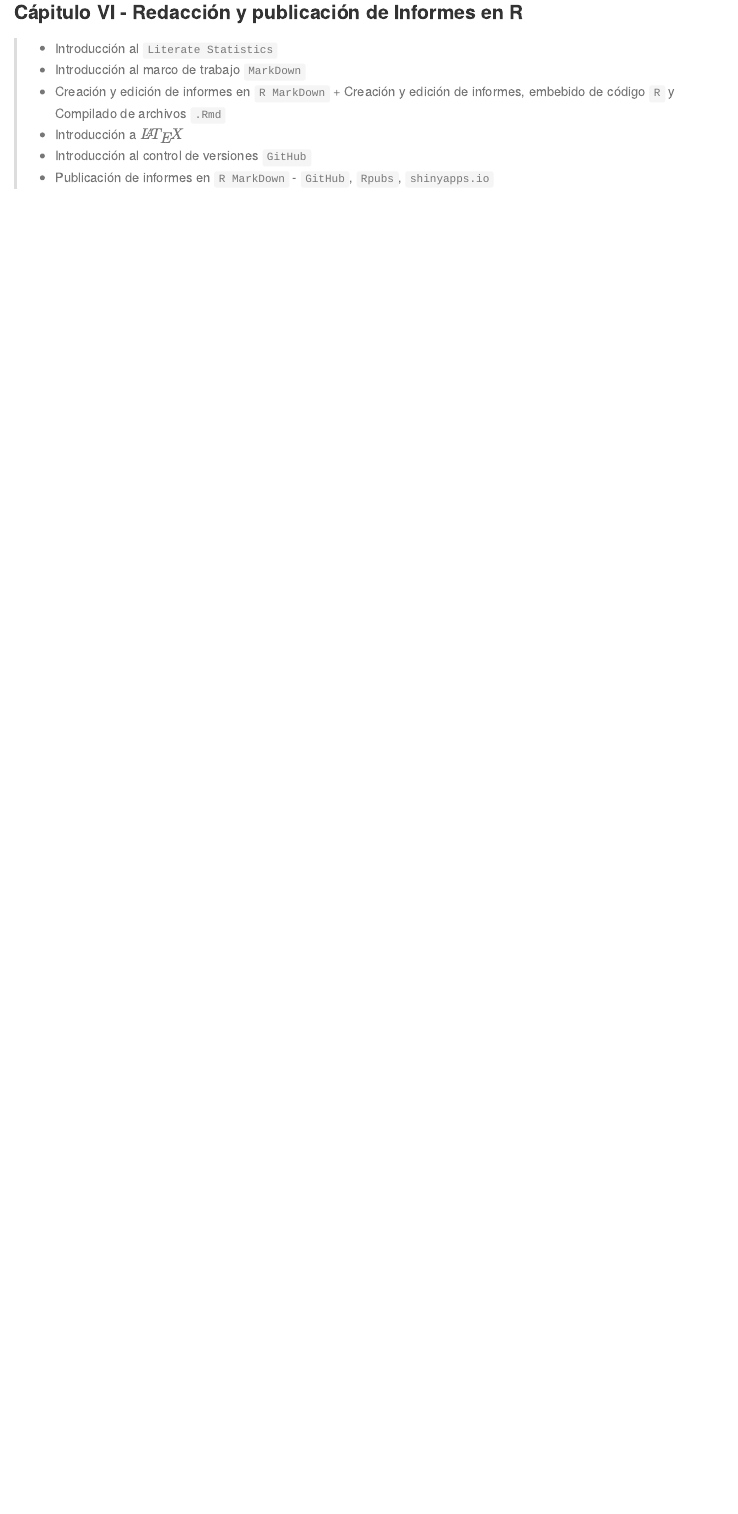
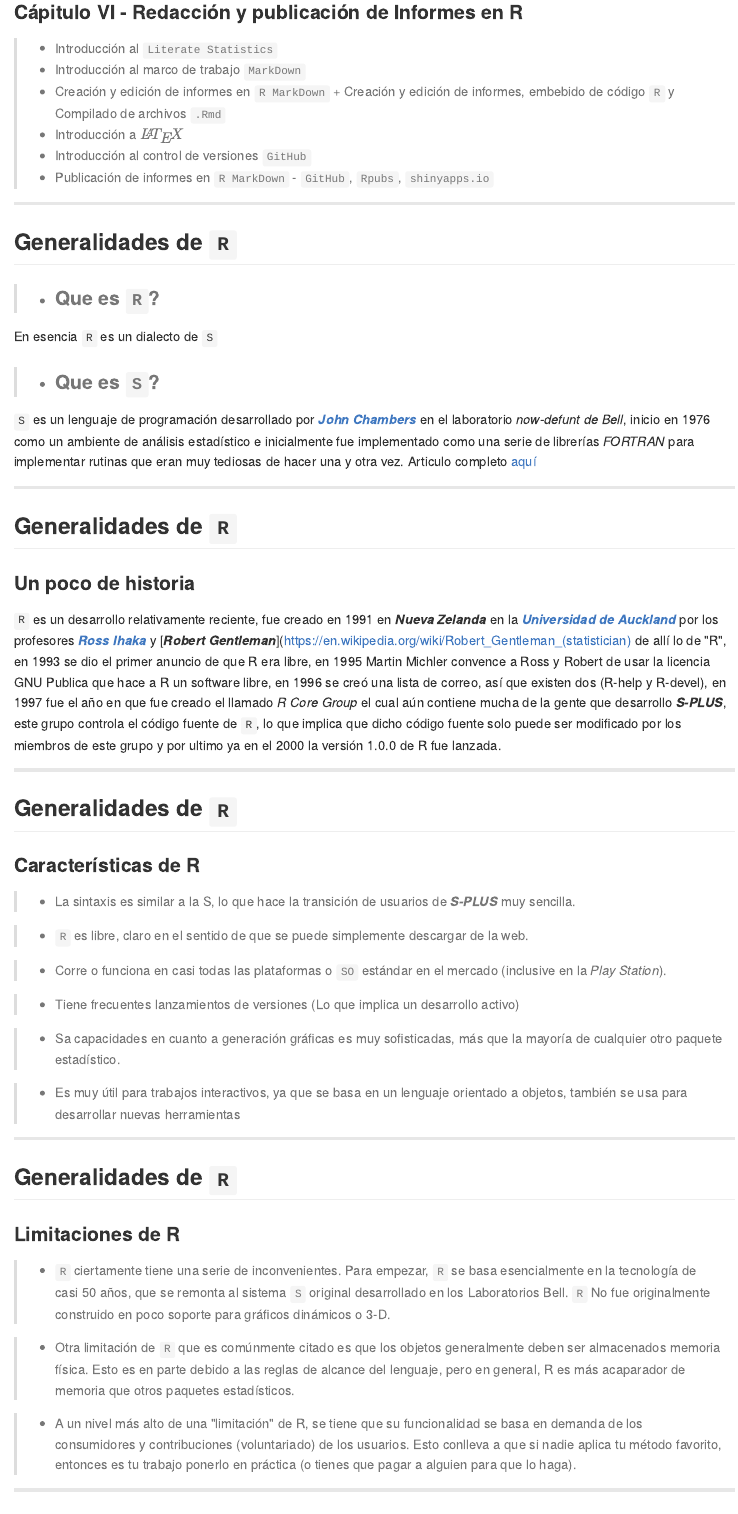
Before and after one commit to klperez/Courses2016, an R Markdown document (Computacional/index.Rmd): the page in a window 1100 px wide, from 2100 px down. The pictures show the output file Computacional/index.md that the author committed with the source, drawn offline in the style of GitHub.

Commit message:
Tercer commit:Actualización notas de clase de computacional

```diff
--- a/Computacional/index.Rmd
+++ b/Computacional/index.Rmd
@@ -109,3 +109,51 @@
 > - Introducción a $\LaTeX$
 > - Introducción al control de versiones `GitHub`
 > - Publicación de informes en `R MarkDown` - `GitHub`, `Rpubs`, `shinyapps.io`
+
+---
+
+## Generalidades de `R`
+
+> - ### Que es `R`?
+En esencia `R` es un dialecto de `S`
+
+> - ### Que es `S`?
+`S` es un lenguaje de programación desarrollado por [_**John Chambers**_](https://es.wikipedia.org/wiki/John_Chambers) en el laboratorio _now-defunt de Bell_, inicio en 1976 como un ambiente de análisis estadístico e inicialmente fue implementado como una serie de librerías _FORTRAN_ para implementar rutinas que eran muy tediosas de hacer una y otra vez. Articulo completo [aquí](http://dscienceco.weebly.com/inicio/march-20th-20151)
+
+---
+
+## Generalidades de `R`
+
+### Un poco de historia
+
+`R` es un desarrollo relativamente reciente, fue creado en 1991 en _**Nueva Zelanda**_  en la [_**Universidad de Auckland**_](https://www.auckland.ac.nz/en.html) por los profesores [_**Ross Ihaka**_](https://en.wikipedia.org/wiki/Ross_Ihaka) y  [_**Robert Gentleman**_](https://en.wikipedia.org/wiki/Robert_Gentleman_(statistician) de allí lo de "R", en 1993 se dio el primer anuncio de que R era libre, en 1995 Martin Michler convence a Ross y Robert de usar la licencia GNU Publica que hace a R un software libre, en 1996 se creó una lista de correo, así que existen dos (R-help y R-devel), en 1997 fue el año en que fue creado el llamado _R Core Group_ el cual aún contiene mucha de la gente que desarrollo _**S-PLUS**_, este grupo controla el código fuente de `R`, lo que implica que dicho código fuente solo puede ser modificado por los miembros de este grupo y por ultimo ya en el 2000 la versión 1.0.0 de R fue lanzada.
+
+---
+
+## Generalidades de `R`
+
+### Características de R
+
+> - La sintaxis es similar a la S, lo que hace la transición de usuarios de _**S-PLUS**_  muy sencilla.
+
+> - `R` es libre, claro en el sentido de que se puede simplemente descargar de la web.
+
+> - Corre o funciona en casi todas las plataformas o `SO` estándar en el mercado (inclusive en la _Play Station_).
+
+> - Tiene frecuentes lanzamientos de versiones (Lo que implica un desarrollo activo)
+
+> - Sa capacidades en cuanto a generación gráficas es muy sofisticadas, más que la mayoría de cualquier otro paquete estadístico.
+
+> - Es muy útil para trabajos interactivos, ya que se basa en un lenguaje orientado a objetos, también se usa para desarrollar nuevas herramientas
+
+---
+
+## Generalidades de `R`
+
+### Limitaciones de R
+
+> - `R` ciertamente tiene una serie de inconvenientes. Para empezar, `R` se basa esencialmente en la tecnología de casi 50 años, que se remonta al sistema `S` original desarrollado en los Laboratorios Bell. `R` No fue originalmente construido en poco soporte para gráficos dinámicos o 3-D.
+
+> - Otra limitación de `R` que es comúnmente citado  es que los objetos generalmente deben ser almacenados memoria física. Esto es en parte debido a las reglas de alcance del lenguaje, pero en general, R es más acaparador de memoria que otros paquetes estadísticos.
+
+> - A un nivel más alto de una "limitación" de R, se tiene que su funcionalidad se basa en demanda de los consumidores y contribuciones (voluntariado) de los usuarios. Esto conlleva a que si nadie aplica tu método favorito, entonces es tu trabajo ponerlo en práctica (o tienes que pagar a alguien para que lo haga).
```
Also changed, not shown: Computacional/index.html, Computacional/index.md, Computacional/index.Rmd (30 more changed lines).
